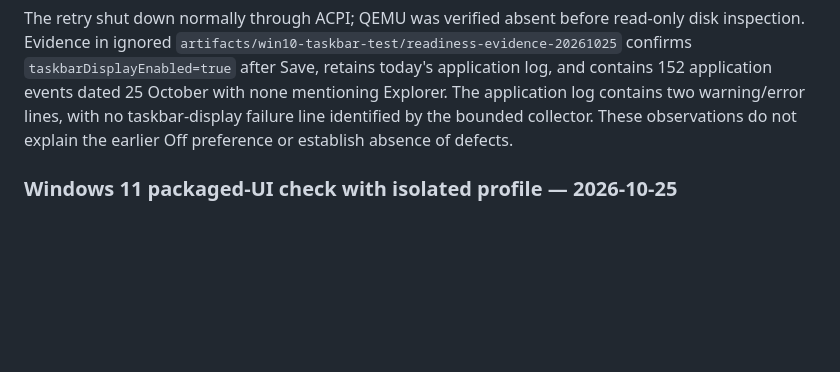
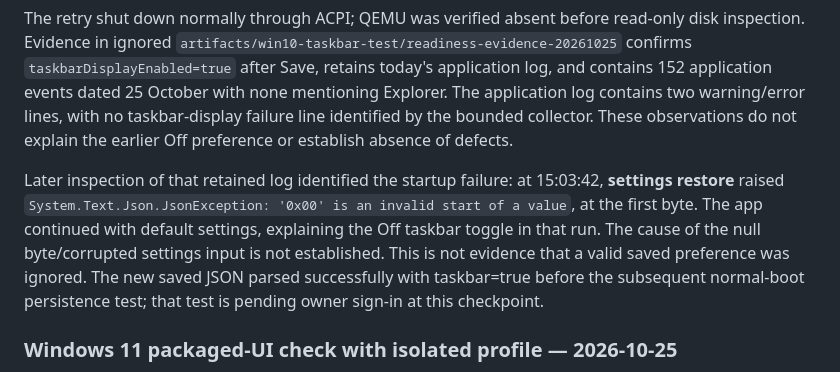
Before and after one commit to MoFawkes/mad-sys, a Markdown page: docs/MANUAL-TESTS.md, the part around the change. GitHub-like rendering; blank space fills up the shorter version.

Commit message:
docs: identify corrupted settings input behind default toolbar state

```diff
--- a/docs/MANUAL-TESTS.md
+++ b/docs/MANUAL-TESTS.md
@@ -235,6 +235,8 @@ With AQI explicitly minimized, the guest's **High Contrast Black** theme showed
 The saved Teams URL was allowed to load longer, including a reload after real-time synchronization. It reached `/v2/` and then displayed **Oops, app failed to load!**. The saved Zoom test URL remained blank/**Untitled** after the longer observation. These are results in this guest, not claims that either service is inherently unavailable. No meeting, conferencing-input focus, AV permission, sharing, or receiving-frame test completed. The browser was closed after testing. No full TB checklist row is newly checked; hardware sleep/resume and Windows 11 installed UI remain untested.
 
 The retry shut down normally through ACPI; QEMU was verified absent before read-only disk inspection. Evidence in ignored `artifacts/win10-taskbar-test/readiness-evidence-20261025` confirms `taskbarDisplayEnabled=true` after Save, retains today's application log, and contains 152 application events dated 25 October with none mentioning Explorer. The application log contains two warning/error lines, with no taskbar-display failure line identified by the bounded collector. These observations do not explain the earlier Off preference or establish absence of defects.
+
+Later inspection of that retained log identified the startup failure: at 15:03:42, **settings restore** raised `System.Text.Json.JsonException: '0x00' is an invalid start of a value`, at the first byte. The app continued with default settings, explaining the Off taskbar toggle in that run. The cause of the null byte/corrupted settings input is not established. This is not evidence that a valid saved preference was ignored. The new saved JSON parsed successfully with taskbar=true before the subsequent normal-boot persistence test; that test is pending owner sign-in at this checkpoint.
 
 ### Windows 11 packaged-UI check with isolated profile — 2026-10-25
 
```
Also changed, not shown: docs/RELEASE-READINESS-0.15.4.md (+1 -1 lines).
